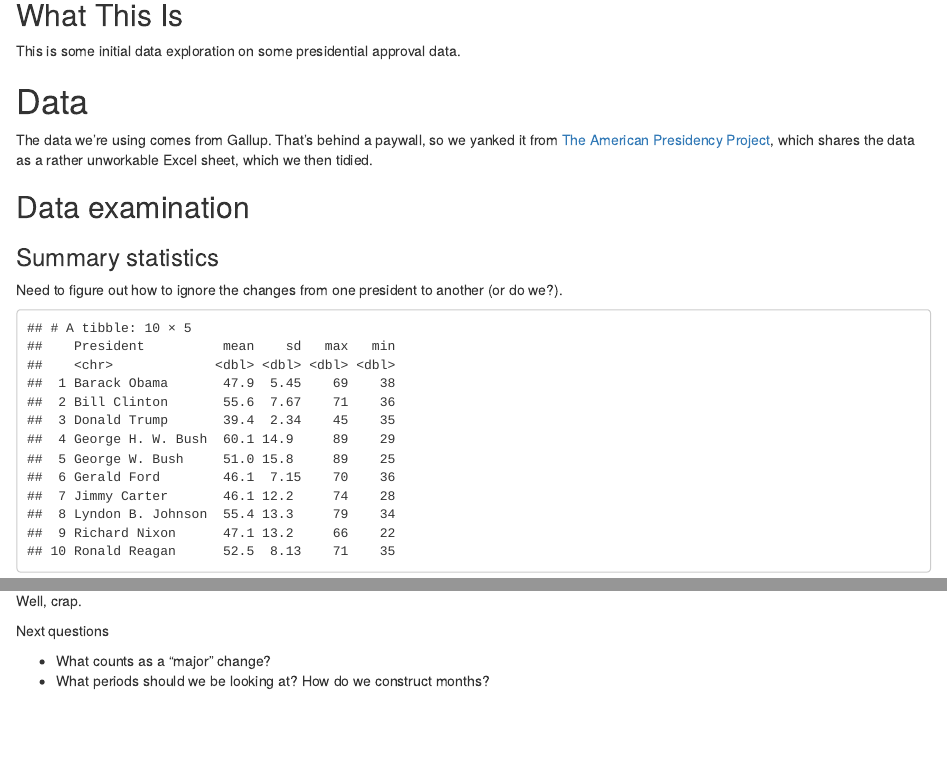
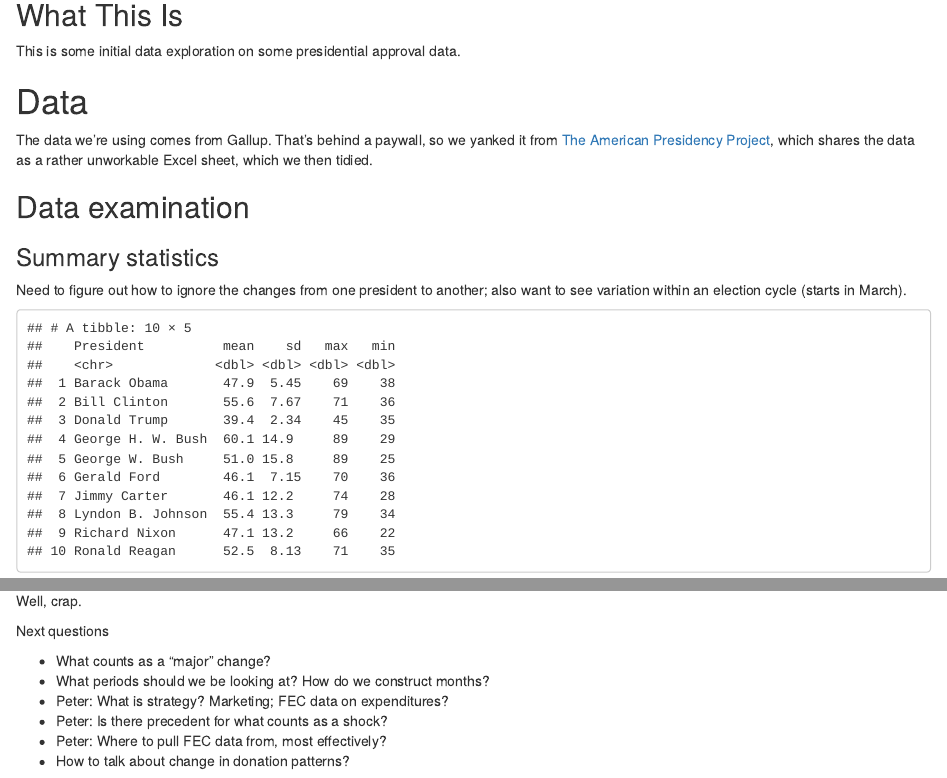
Before and after one commit to markchand/Effectuation, an R Markdown document (Presidential_Approval.Rmd): the page in a window 1100 px wide, from 140 px down, and a second part further down, joined at a grey line. Rendered offline with R 4.5, knitr and Pandoc, with nearby package versions.

Commit message:
Minor updates

````diff
--- a/Presidential_Approval.Rmd
+++ b/Presidential_Approval.Rmd
@@ -30,7 +30,9 @@ approval %>%
 ## Data examination
 
 ### Summary statistics
-Need to figure out how to ignore the changes from one president to another (or do we?).
+Need to figure out how to ignore the changes from one president to another; also want to see variation within an election cycle (starts in March).
+
+
 ```{r summary statistics, echo=FALSE}
 approval %>% group_by(President) %>% summarize(mean=mean(Approving), sd=sd(Approving), max=max(Approving), min=min(Approving))
 # approval %>% split(.$President) %>% map(summary)
@@ -92,3 +94,7 @@ Next questions
 
 * What counts as a "major" change?
 * What periods should we be looking at? How do we construct months?
+* Peter: What is strategy? Marketing; FEC data on expenditures?
+* Peter: Is there precedent for what counts as a shock?
+* Peter: Where to pull FEC data from, most effectively?
+* How to talk about change in donation patterns?
````
